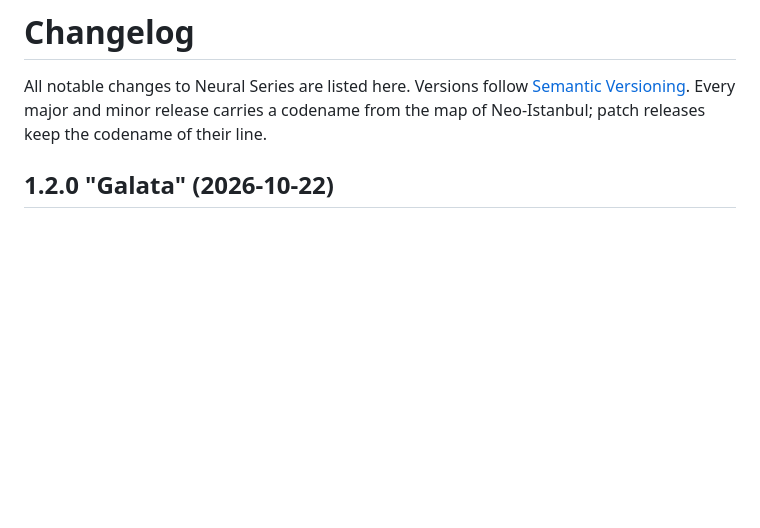
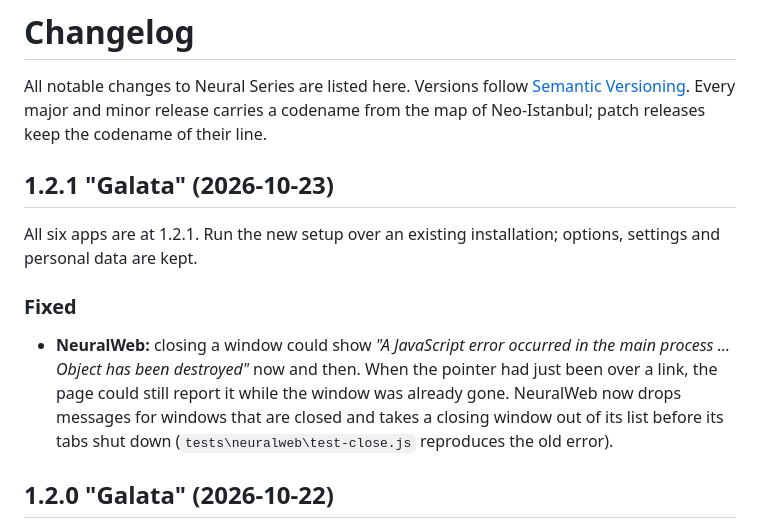
Before and after one commit to yigitcakmakci/neural-series, a Markdown page: CHANGELOG.md, the part around the change. GitHub-like rendering; blank space fills up the shorter version.

```diff
--- a/CHANGELOG.md
+++ b/CHANGELOG.md
@@ -3,6 +3,18 @@
 All notable changes to Neural Series are listed here. Versions follow [Semantic Versioning](https://semver.org/).
 Every major and minor release carries a codename from the map of Neo-Istanbul; patch releases keep the codename of
 their line.
+
+## 1.2.1 "Galata" (2026-10-23)
+
+All six apps are at 1.2.1. Run the new setup over an existing installation; options, settings and personal data are
+kept.
+
+### Fixed
+
+- **NeuralWeb:** closing a window could show *"A JavaScript error occurred in the main process … Object has been
+  destroyed"* now and then. When the pointer had just been over a link, the page could still report it while the
+  window was already gone. NeuralWeb now drops messages for windows that are closed and takes a closing window out of
+  its list before its tabs shut down (`tests\neuralweb\test-close.js` reproduces the old error).
 
 ## 1.2.0 "Galata" (2026-10-22)
 
```
Also changed, not shown: README.md (+25 -24 lines), docs/images/banner.png, 15 other files.
